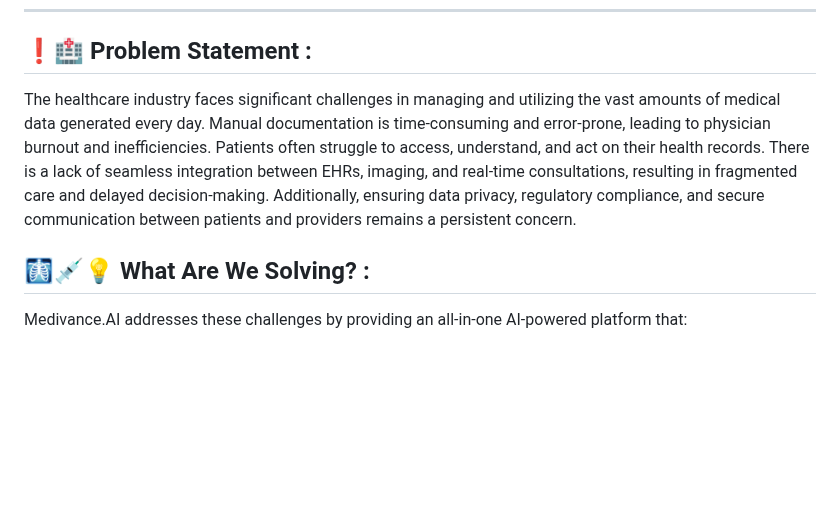
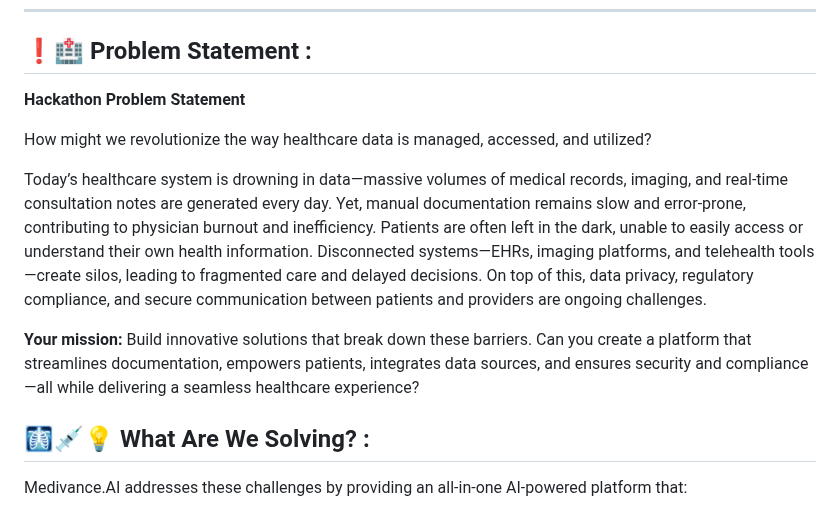
Before and after one commit to Blacksujit/Health-Summerize-AI, a Markdown page: README.md, the part around the change. Rendered like a GitHub page; blank space fills up the shorter version.

Commit message:
updated the readme file ✅✅

```diff
--- a/README.md
+++ b/README.md
@@ -36,7 +36,13 @@
 
 ## ❗🏥 Problem Statement :
 
-The healthcare industry faces significant challenges in managing and utilizing the vast amounts of medical data generated every day. Manual documentation is time-consuming and error-prone, leading to physician burnout and inefficiencies. Patients often struggle to access, understand, and act on their health records. There is a lack of seamless integration between EHRs, imaging, and real-time consultations, resulting in fragmented care and delayed decision-making. Additionally, ensuring data privacy, regulatory compliance, and secure communication between patients and providers remains a persistent concern.
+**Hackathon Problem Statement**
+
+How might we revolutionize the way healthcare data is managed, accessed, and utilized?
+
+Today’s healthcare system is drowning in data—massive volumes of medical records, imaging, and real-time consultation notes are generated every day. Yet, manual documentation remains slow and error-prone, contributing to physician burnout and inefficiency. Patients are often left in the dark, unable to easily access or understand their own health information. Disconnected systems—EHRs, imaging platforms, and telehealth tools—create silos, leading to fragmented care and delayed decisions. On top of this, data privacy, regulatory compliance, and secure communication between patients and providers are ongoing challenges.
+
+**Your mission:** Build innovative solutions that break down these barriers. Can you create a platform that streamlines documentation, empowers patients, integrates data sources, and ensures security and compliance—all while delivering a seamless healthcare experience?
 
 ## 🩻💉💡 What Are We Solving? :
 
```
